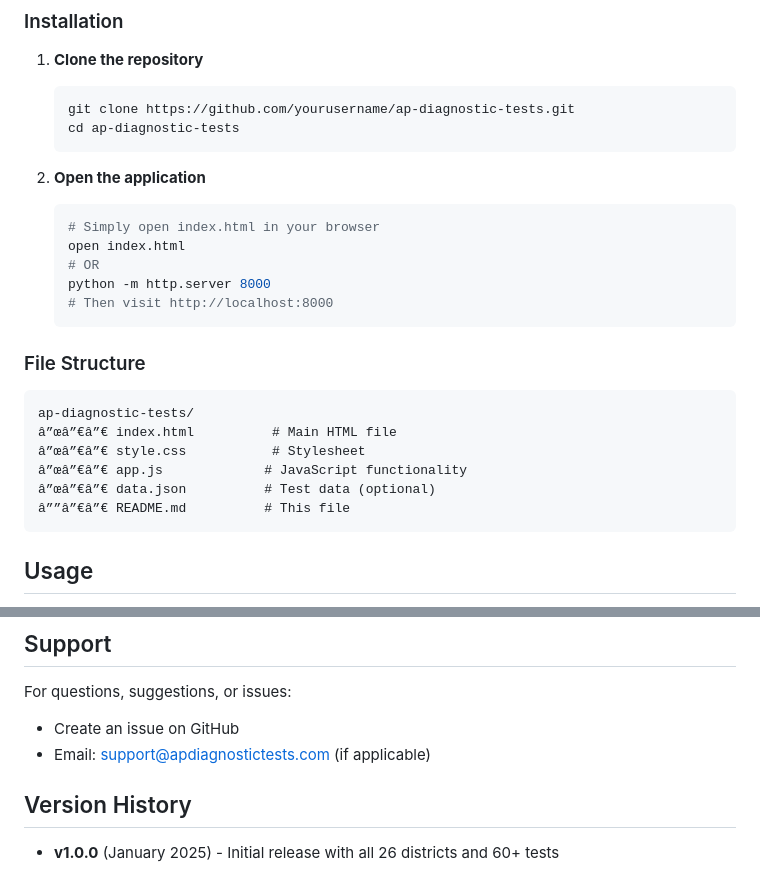
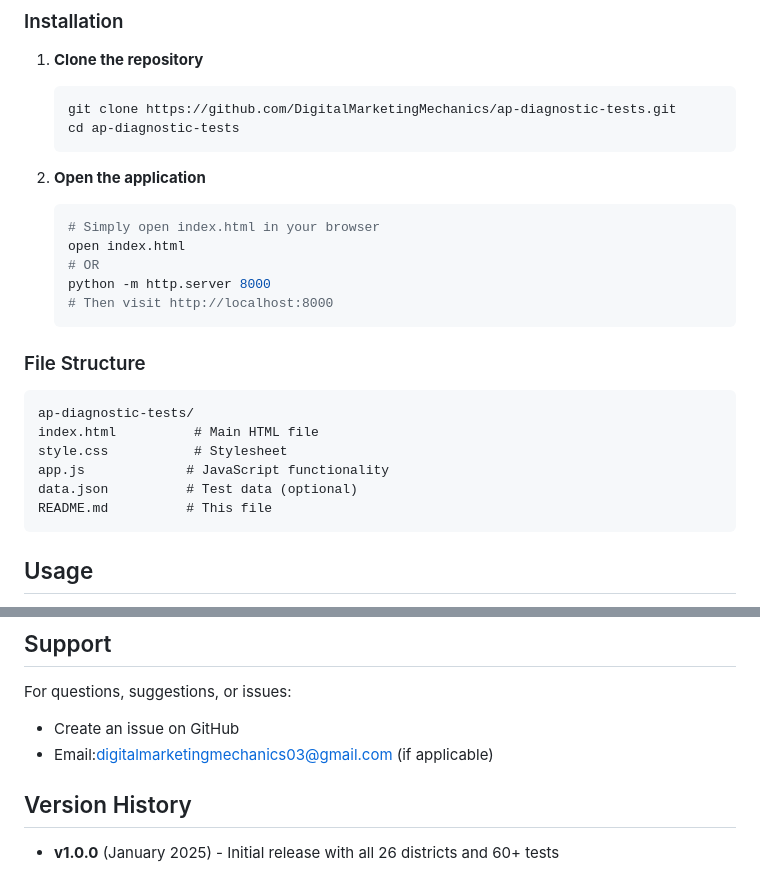
Before and after one commit to DigitalMarketingMechanics/ap-diagnostic-tests, a Markdown page: README.md, 2 parts joined by grey strips. Rendered like a GitHub page.

````diff
--- a/README.md
+++ b/README.md
@@ -74,7 +74,7 @@ A comprehensive web application providing accurate pricing information for diagn
 
 1. **Clone the repository**
    ```bash
-   git clone https://github.com/yourusername/ap-diagnostic-tests.git
+   git clone https://github.com/DigitalMarketingMechanics/ap-diagnostic-tests.git
    cd ap-diagnostic-tests
    ```
 
@@ -90,11 +90,11 @@ A comprehensive web application providing accurate pricing information for diagn
 ### File Structure
 ```
 ap-diagnostic-tests/
-â”œâ”€â”€ index.html          # Main HTML file
-â”œâ”€â”€ style.css           # Stylesheet
-â”œâ”€â”€ app.js             # JavaScript functionality
-â”œâ”€â”€ data.json          # Test data (optional)
-â””â”€â”€ README.md          # This file
+index.html          # Main HTML file
+style.css           # Stylesheet
+app.js             # JavaScript functionality
+data.json          # Test data (optional)
+README.md          # This file
 ```
 
 ##  Usage
@@ -191,7 +191,7 @@ This project is licensed under the MIT License - see the [LICENSE](LICENSE) file
 
 For questions, suggestions, or issues:
 - Create an issue on GitHub
-- Email: support@apdiagnostictests.com (if applicable)
+- Email:digitalmarketingmechanics03@gmail.com (if applicable)
 
 ##  Version History
 
````
Also changed, not shown: other parts of README.md (+1 -1 lines).
